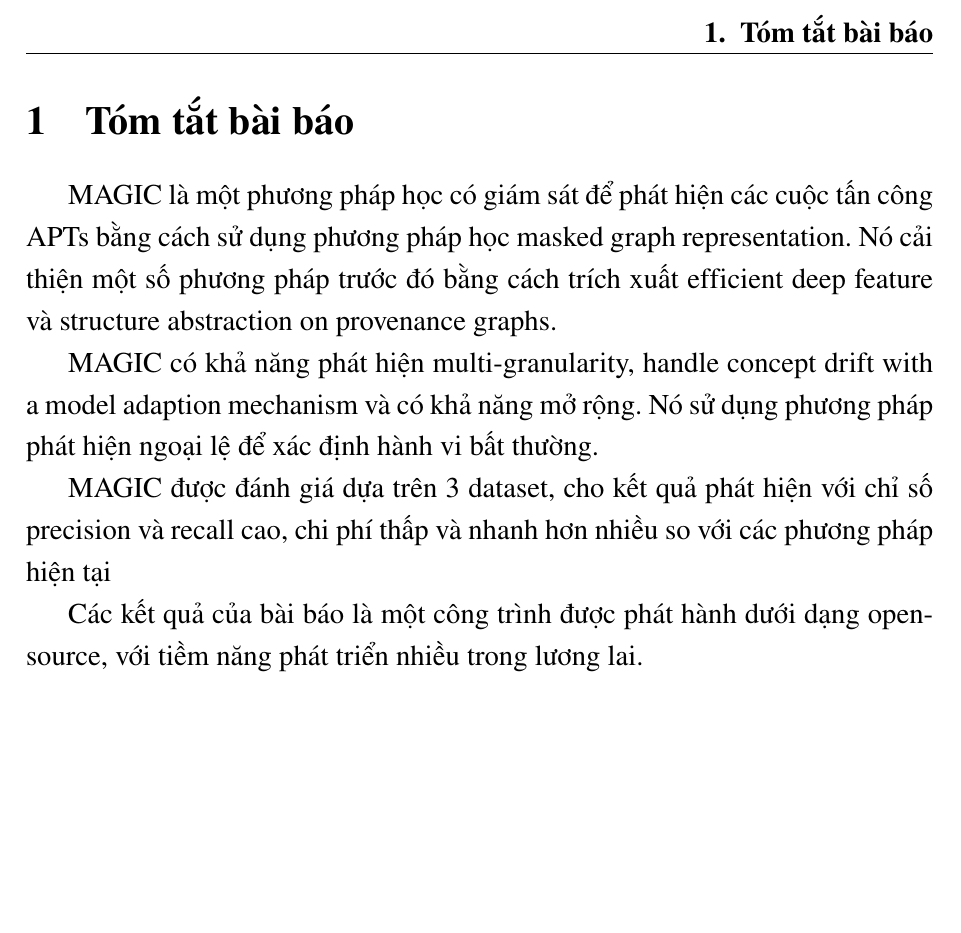
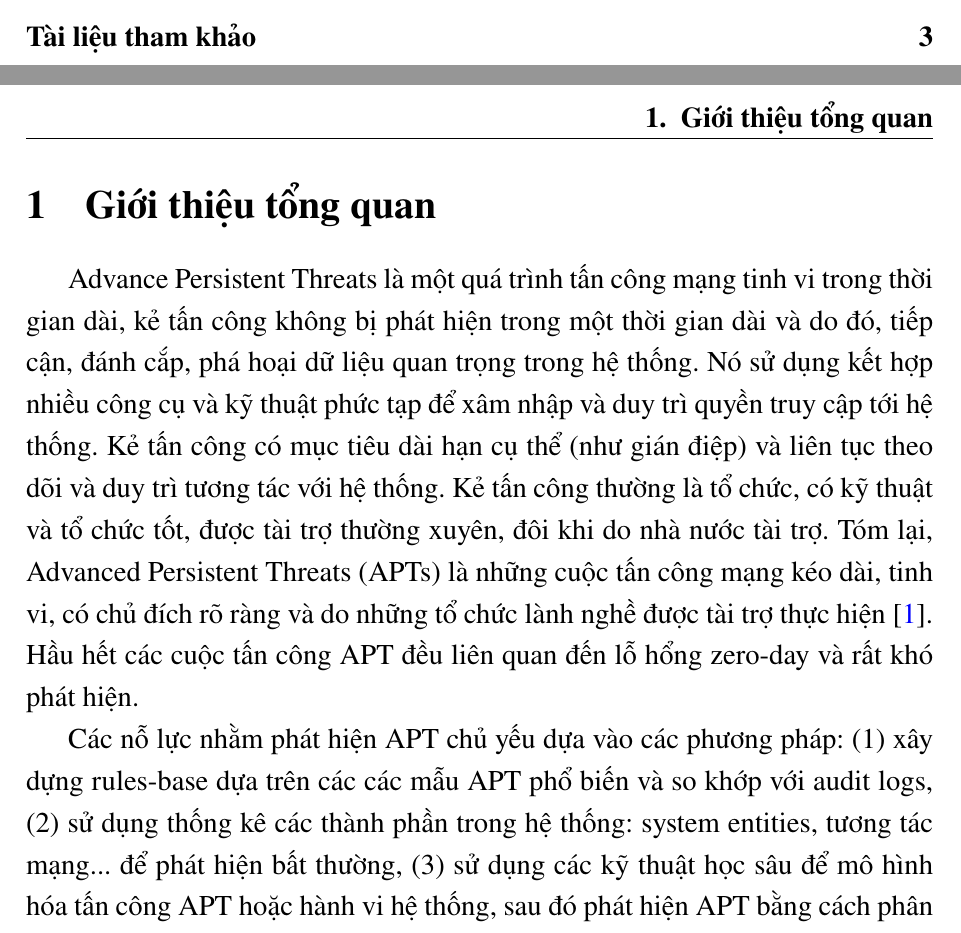
Before and after one commit to sonnh-uit/mlsec, a LaTeX document (mid/report/report.tex, which reads mid/report/sections/section1.tex): part of page 5 of 5 before the commit and two parts of pages 3 and 5 of 7 after it, the two joined at a grey line, cut at the place of the change, the shorter picture padded with empty space. Compiled offline with pdfLaTeX.

Commit message:
update section 1

```diff
--- a/mid/report/report.tex
+++ b/mid/report/report.tex
@@ -37,7 +37,7 @@
 \newcolumntype{C}[1]{>{\centering\arraybackslash}m{#1}}
 
 % Config reference source file
-\addbibresource{references/references}
+\addbibresource{references/references.bib}
 
 % Config figure path
 \graphicspath{ {./graphics} }
--- a/mid/report/sections/section1.tex
+++ b/mid/report/sections/section1.tex
@@ -1,9 +1,7 @@
-\section{Tóm tắt bài báo}
+\section{Giới thiệu tổng quan}
 
-MAGIC là một phương pháp học có giám sát để phát hiện các cuộc tấn công APTs bằng cách sử dụng phương pháp học masked graph representation. Nó cải thiện một số phương pháp trước đó bằng cách trích xuất efficient deep feature và structure abstraction on provenance graphs.
+Advance Persistent Threats là một quá trình tấn công mạng tinh vi trong thời gian dài, kẻ tấn công không bị phát hiện trong một thời gian dài và do đó, tiếp cận, đánh cắp, phá hoại dữ liệu quan trọng trong hệ thống. Nó sử dụng kết hợp nhiều công cụ và kỹ thuật phức tạp để xâm nhập và duy trì quyền truy cập tới hệ thống. Kẻ tấn công có mục tiêu dài hạn cụ thể (như gián điệp) và liên tục theo dõi và duy trì tương tác với hệ thống. Kẻ tấn công thường là tổ chức, có kỹ thuật và tổ chức tốt, được tài trợ thường xuyên, đôi khi do nhà nước tài trợ. Tóm lại, Advanced Persistent Threats (APTs) là những cuộc tấn công mạng kéo dài, tinh vi, có chủ đích rõ ràng và do những tổ chức lành nghề được tài trợ thực hiện \cite{alshamrani2019survey}. Hầu hết các cuộc tấn công APT đều liên quan đến lỗ hổng zero-day và rất khó phát hiện.
 
-MAGIC có khả năng phát hiện multi-granularity, handle concept drift with a model adaption mechanism và có khả năng mở rộng. Nó sử dụng phương pháp phát hiện ngoại lệ để xác định hành vi bất thường.
+Các nỗ lực nhằm phát hiện APT chủ yếu dựa vào các phương pháp: (1) xây dựng rules-base dựa trên các các mẫu APT phổ biến và so khớp với audit logs, (2) sử dụng thống kê các thành phần trong hệ thống: system entities, tương tác mạng... để phát hiện bất thường, (3) sử dụng các kỹ thuật học sâu để mô hình hóa tấn công APT hoặc hành vi hệ thống, sau đó phát hiện APT bằng cách phân loại hoặc phát hiện bất thường.
 
-MAGIC được đánh giá dựa trên 3 dataset, cho kết quả phát hiện với chỉ số precision và recall cao, chi phí thấp và nhanh hơn nhiều so với các phương pháp hiện tại
-
-Các kết quả của bài báo là một công trình được phát hành dưới dạng opensource, với tiềm năng phát triển nhiều trong lương lai.
+Các phương pháp trên đã chứng minh được sự hiệu quả đối với APT, nhưng còn một số thách thức: (1) học giám sát đòi hỏi phải có dữ liệu lớn về APT để train model, khi gặp APT mới thì khó phát hiện đây là tấn công, (2) các phương pháp thống kê không trích xuất được mối tương quan phức tạp trong log của hệ thống, (3) các phương pháp sử dụng DL có ưu điểm nhiều, nhưng yêu cầu quá nhiều tài nguyên tính toán, dẫn tới khó áp dụng trong thực tế.
```
Also changed, not shown: mid/report/references/references.bib (+11 -0 lines), mid/report/report.pdf, mid/report/report.tex (3 more changed lines).
